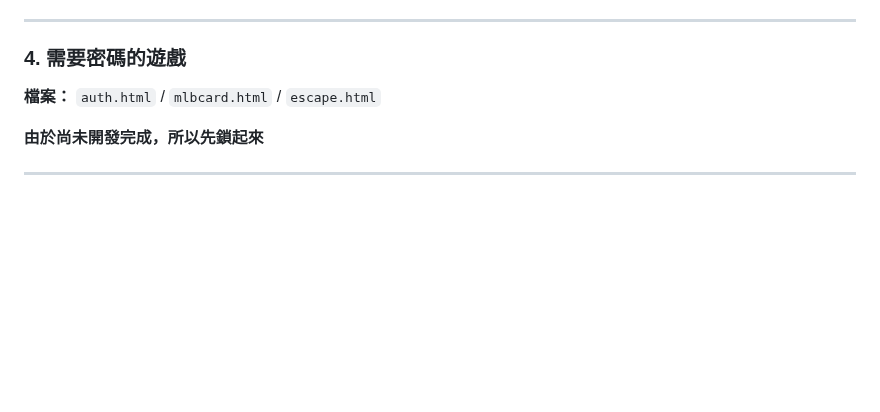
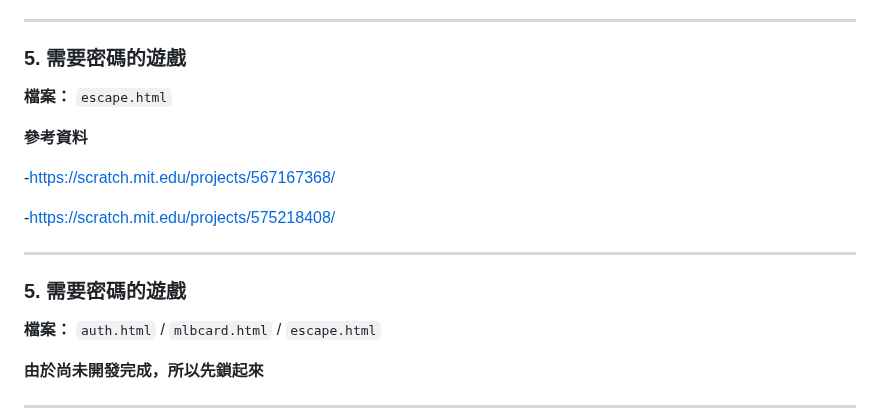
Before and after one commit to HUGAR67/game-lobby, a Markdown page: README.md, the part around the change. Rendered like a GitHub page; blank space fills up the shorter version.

```diff
--- a/README.md
+++ b/README.md
@@ -110,7 +110,19 @@
 
 ---
 
-### 4. 需要密碼的遊戲
+### 5. 需要密碼的遊戲
+
+**檔案：**  `escape.html`
+
+**參考資料**
+
+-https://scratch.mit.edu/projects/567167368/
+
+-https://scratch.mit.edu/projects/575218408/
+
+---
+
+### 5. 需要密碼的遊戲
 
 **檔案：** `auth.html` / `mlbcard.html` / `escape.html`
 
```
